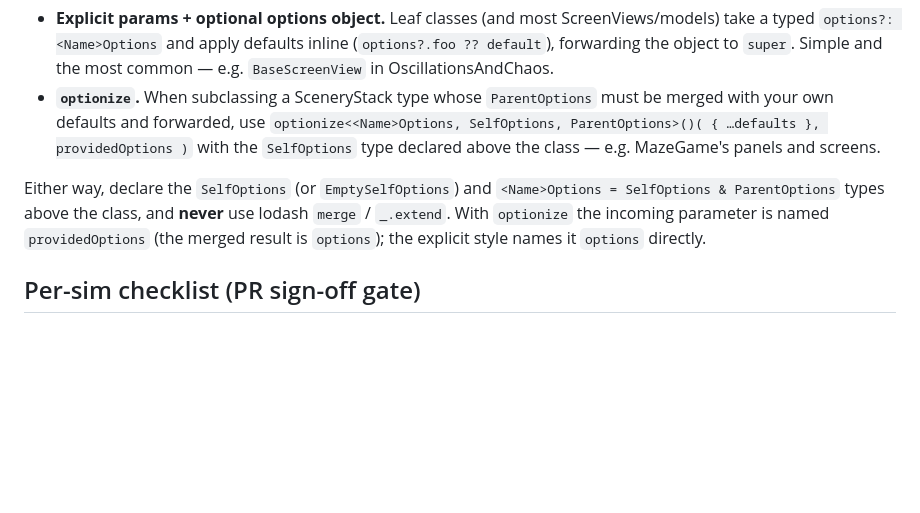
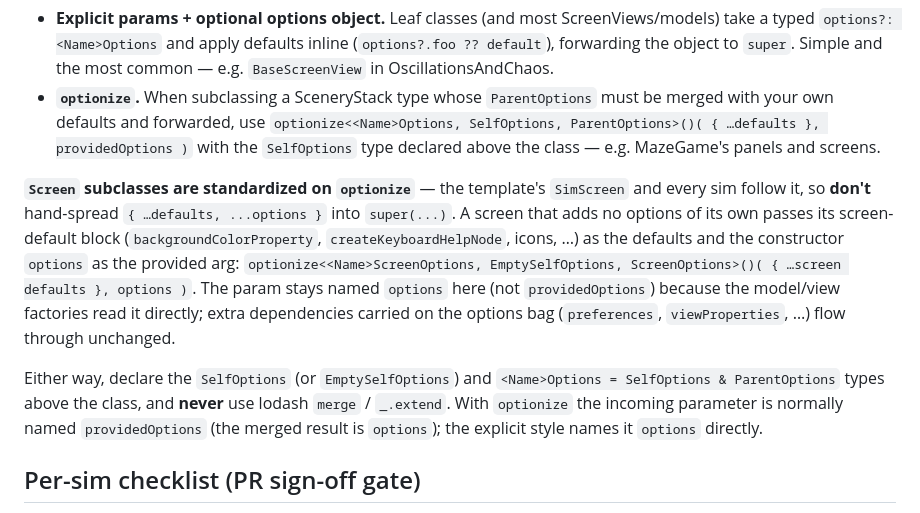
Before and after one commit to OpenPhysics/Baton, a Markdown page: CONVENTIONS.md, the part around the change. GitHub-like rendering; blank space fills up the shorter version.

Commit message:
docs(conventions): standardize Screen subclasses on optionize
Document that Screen subclasses use optionize<…ScreenOptions, EmptySelfOptions, ScreenOptions>() rather than hand-spreading defaults into super(), so template-derived sims do not drift back to the explicit-spread style.

Co-Authored-By: Claude Opus 4.8 <noreply@anthropic.com>

```diff
--- a/CONVENTIONS.md
+++ b/CONVENTIONS.md
@@ -145,10 +145,19 @@ class rather than converting working code:
   `optionize<<Name>Options, SelfOptions, ParentOptions>()( { …defaults }, providedOptions )` with the
   `SelfOptions` type declared above the class — e.g. MazeGame's panels and screens.
 
+**`Screen` subclasses are standardized on `optionize`** — the template's `SimScreen`
+and every sim follow it, so **don't** hand-spread `{ …defaults, ...options }` into `super(...)`. A
+screen that adds no options of its own passes its screen-default block (`backgroundColorProperty`,
+`createKeyboardHelpNode`, icons, …) as the defaults and the constructor `options` as the provided arg:
+`optionize<<Name>ScreenOptions, EmptySelfOptions, ScreenOptions>()( { …screen defaults }, options )`.
+The param stays named `options` here (not `providedOptions`) because the model/view factories read it
+directly; extra dependencies carried on the options bag (`preferences`, `viewProperties`, …) flow
+through unchanged.
+
 Either way, declare the `SelfOptions` (or `EmptySelfOptions`) and `<Name>Options = SelfOptions &
 ParentOptions` types above the class, and **never** use lodash `merge` / `_.extend`. With `optionize`
-the incoming parameter is named `providedOptions` (the merged result is `options`); the explicit style
-names it `options` directly.
+the incoming parameter is normally named `providedOptions` (the merged result is `options`); the
+explicit style names it `options` directly.
 
 ## Per-sim checklist (PR sign-off gate)
 
```
